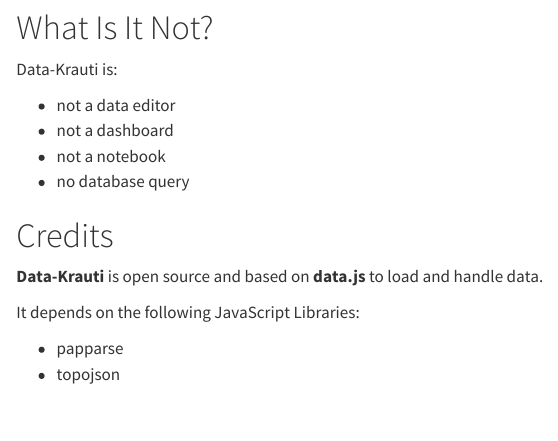
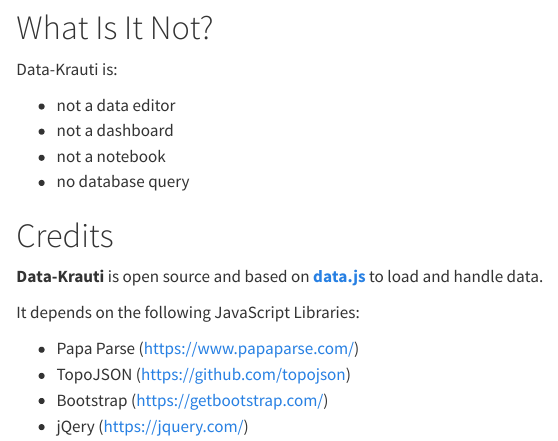
Before and after one commit to gjrichter/docs, a Quarto document (Data-Krauti/index.qmd): the page in a window 1100 px wide, from 600 px down. Rendered offline with R 4.5, knitr and Pandoc in place of Quarto, with nearby package versions.

Commit message:
work in progress

```diff
--- a/Data-Krauti/index.qmd
+++ b/Data-Krauti/index.qmd
@@ -32,9 +32,11 @@
 
 # Credits
 
-**Data-Krauti** is open source and based on **data.js** to load and handle data.
+**Data-Krauti** is open source and based on **[data.js](https://github.com/gjrichter/data.js)** to load and handle data.
 
 It depends on the following JavaScript Libraries:
 
-- papparse
-- topojson
+- Papa Parse ([https://www.papaparse.com/](https://www.papaparse.com/))
+- TopoJSON ([https://github.com/topojson](https://github.com/topojson))
+- Bootstrap ([https://getbootstrap.com/](https://getbootstrap.com/))
+- jQery ([https://jquery.com/](https://jquery.com/))
```
Also changed, not shown: Data-Krauti/docs/search.json, 2 other files.
